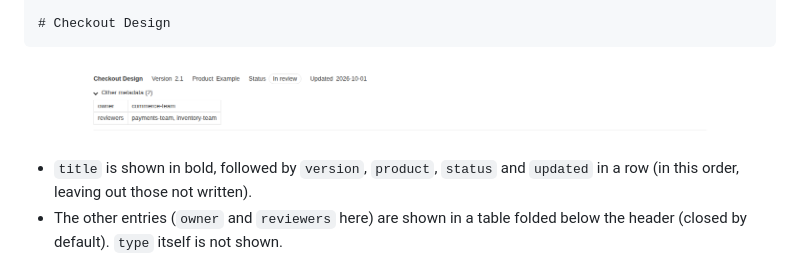
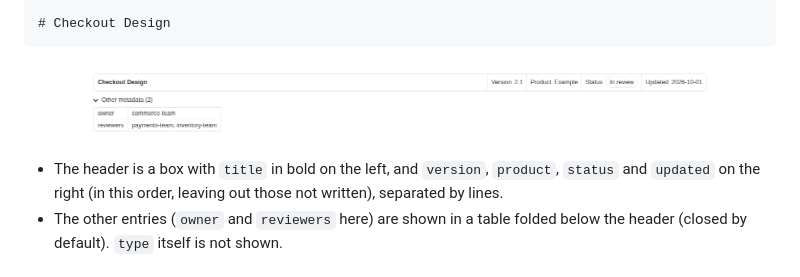
Before and after one commit to playree/markdown-design-doc-viewer, a Markdown page: README.md, the part around the change. Drawn GitHub-style; pictures changed too: images/screenshot-header.png.

```diff
--- a/README.md
+++ b/README.md
@@ -153,7 +153,7 @@ reviewers:
 
 ![The title, version, product, status and updated date in the header, and the other metadata in a table opened below it](images/screenshot-header.png)
 
-- `title` is shown in bold, followed by `version`, `product`, `status` and `updated` in a row (in this order, leaving out those not written).
+- The header is a box with `title` in bold on the left, and `version`, `product`, `status` and `updated` on the right (in this order, leaving out those not written), separated by lines.
 - The other entries (`owner` and `reviewers` here) are shown in a table folded below the header (closed by default). `type` itself is not shown.
 
 ## Writing with AI
```
Also changed, not shown: CHANGELOG.md (+1 -0 lines), README.ja.md (+1 -1 lines), images/screenshot-header.ja.png, 1 other file.
